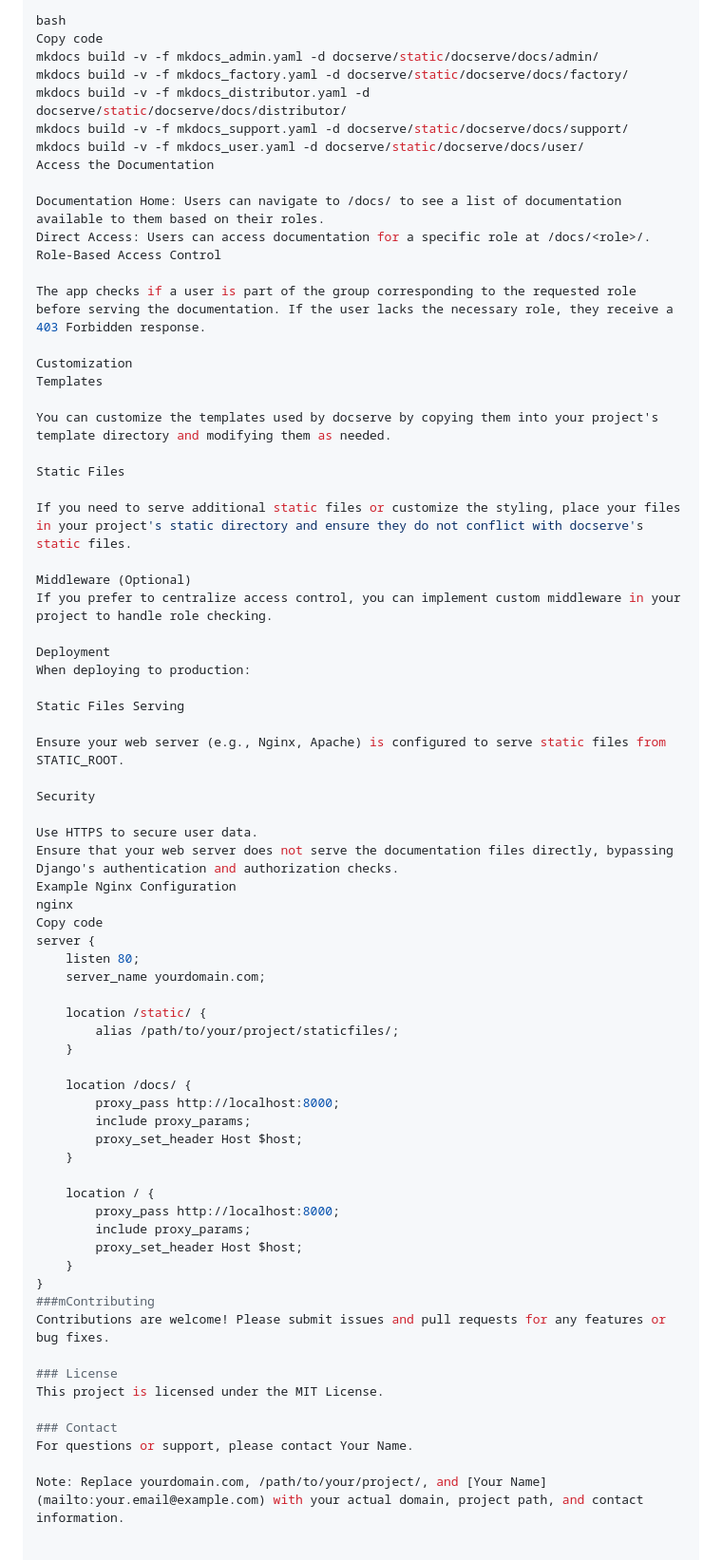
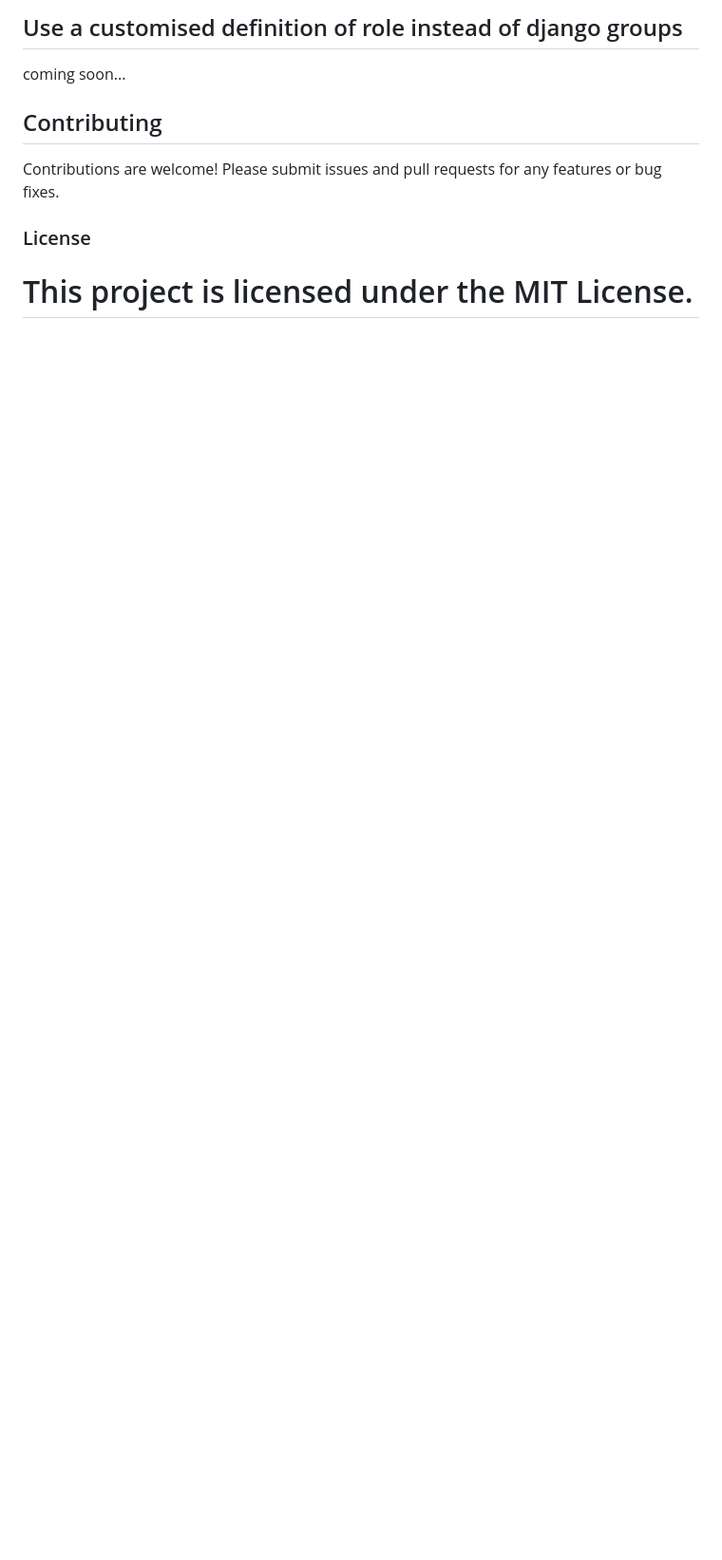
Before and after one commit to phoebebright/django-docserve, a Markdown page: README.md, the part around the change printed below. Shown: that part at 95% size. Rendered like a GitHub page; blank space fills up the shorter version.

```diff
--- a/README.md
+++ b/README.md
@@ -130,72 +105,12 @@ Build your documentation for each role using MkDocs:
 
-bash
-Copy code
-mkdocs build -v -f mkdocs_admin.yaml -d docserve/static/docserve/docs/admin/
-mkdocs build -v -f mkdocs_factory.yaml -d docserve/static/docserve/docs/factory/
-mkdocs build -v -f mkdocs_distributor.yaml -d docserve/static/docserve/docs/distributor/
-mkdocs build -v -f mkdocs_support.yaml -d docserve/static/docserve/docs/support/
-mkdocs build -v -f mkdocs_user.yaml -d docserve/static/docserve/docs/user/
-Access the Documentation
+## Use a customised definition of role instead of django groups
 
-Documentation Home: Users can navigate to /docs/ to see a list of documentation available to them based on their roles.
-Direct Access: Users can access documentation for a specific role at /docs/<role>/.
-Role-Based Access Control
+coming soon...
 
-The app checks if a user is part of the group corresponding to the requested role before serving the documentation. If the user lacks the necessary role, they receive a 403 Forbidden response.
+## Contributing
 
-Customization
-Templates
-
-You can customize the templates used by docserve by copying them into your project's template directory and modifying them as needed.
-
-Static Files
-
-If you need to serve additional static files or customize the styling, place your files in your project's static directory and ensure they do not conflict with docserve's static files.
-
-Middleware (Optional)
-If you prefer to centralize access control, you can implement custom middleware in your project to handle role checking.
-
-Deployment
-When deploying to production:
-
-Static Files Serving
-
-Ensure your web server (e.g., Nginx, Apache) is configured to serve static files from STATIC_ROOT.
-
-Security
-
-Use HTTPS to secure user data.
-Ensure that your web server does not serve the documentation files directly, bypassing Django's authentication and authorization checks.
-Example Nginx Configuration
-nginx
-Copy code
-server {
-    listen 80;
-    server_name yourdomain.com;
-
-    location /static/ {
-        alias /path/to/your/project/staticfiles/;
-    }
-
-    location /docs/ {
-        proxy_pass http://localhost:8000;
-        include proxy_params;
-        proxy_set_header Host $host;
-    }
-
-    location / {
-        proxy_pass http://localhost:8000;
-        include proxy_params;
-        proxy_set_header Host $host;
-    }
-}
-###mContributing
 Contributions are welcome! Please submit issues and pull requests for any features or bug fixes.
 
 ### License
 This project is licensed under the MIT License.
-
-### Contact
-For questions or support, please contact Your Name.
-
-Note: Replace yourdomain.com, /path/to/your/project/, and [Your Name](mailto:your.email@example.com) with your actual domain, project path, and contact information.
+=
```
Also changed, not shown: other parts of README.md (+26 -51 lines).
